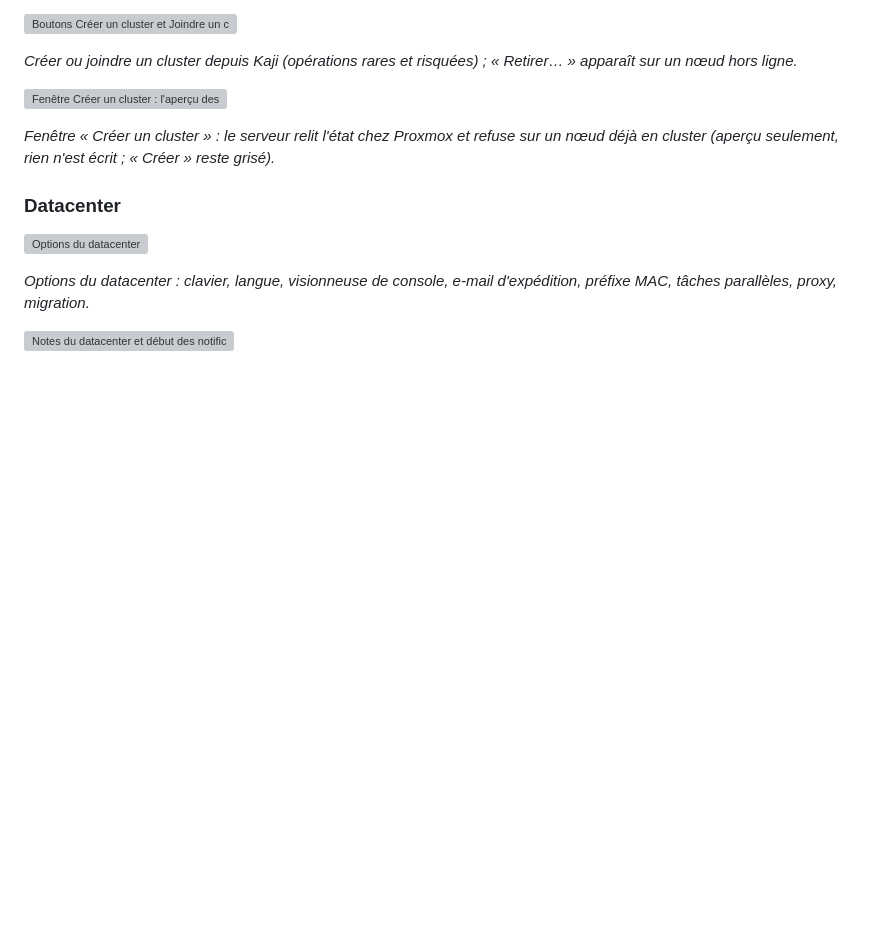
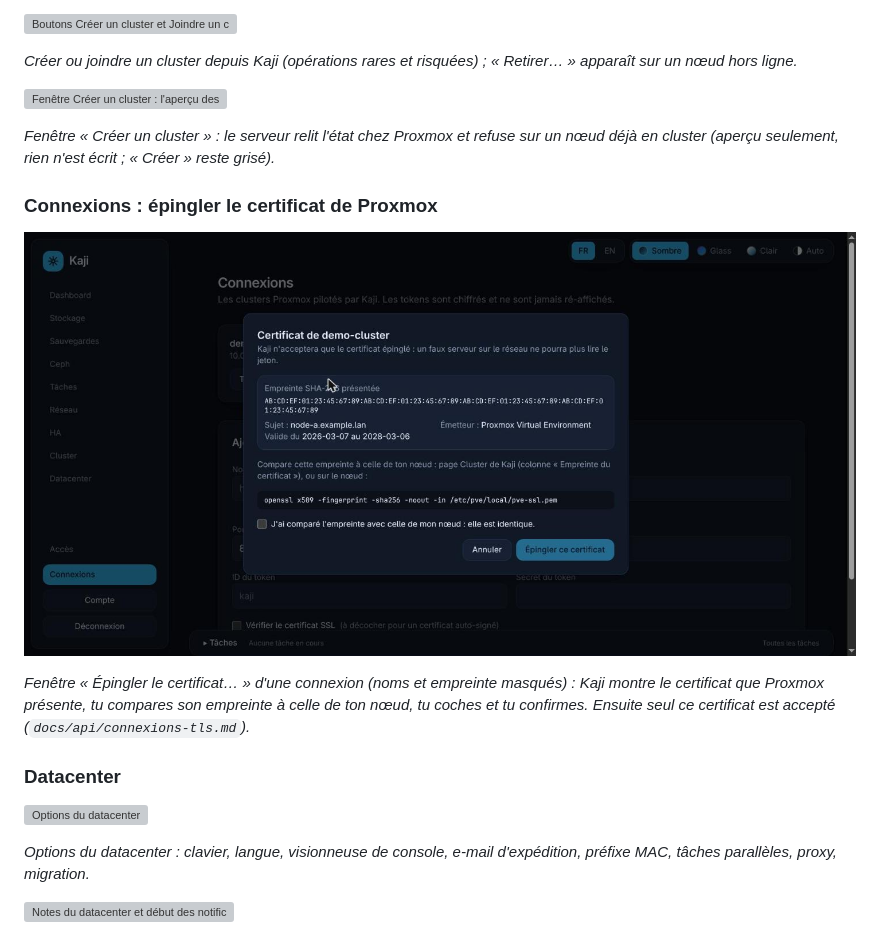
Before and after one commit to Ek8Oxilive/kaji, a Markdown page: README.md, the part around the change. Rendered like a GitHub page; pictures changed too: docs/captures/connexion-epinglage-1.jpg (added); blank space fills up the shorter version; grey boxes are pictures that could not be loaded.

```diff
--- a/README.md
+++ b/README.md
@@ -626,6 +626,12 @@ Informations de corosync, et création, jonction et retrait d'un nœud avec verr
 
 *Fenêtre « Créer un cluster » : le serveur relit l'état chez Proxmox et refuse sur un nœud déjà en cluster (aperçu seulement, rien n'est écrit ; « Créer » reste grisé).*
 
+### Connexions : épingler le certificat de Proxmox
+
+![Fenêtre « Certificat » d'une connexion : empreinte SHA-256 présentée par le nœud, sujet, émetteur, validité, commande de comparaison, case de confirmation](docs/captures/connexion-epinglage-1.jpg)
+
+*Fenêtre « Épingler le certificat… » d'une connexion (noms et empreinte masqués) : Kaji montre le certificat que Proxmox présente, tu compares son empreinte à celle de ton nœud, tu coches et tu confirmes. Ensuite seul ce certificat est accepté (`docs/api/connexions-tls.md`).*
+
 ### Datacenter
 
 ![Options du datacenter ](docs/captures/datacenter-1.jpg)
```
Also changed, not shown: docs/REPRISE.md (+1 -1 lines), docs/securite.md (+1 -1 lines).
